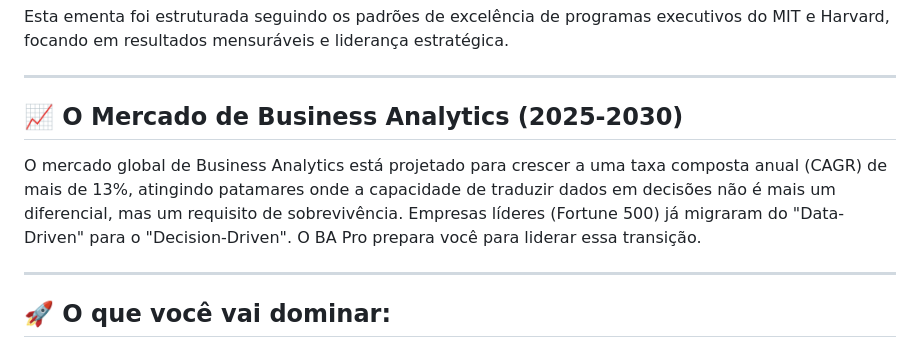
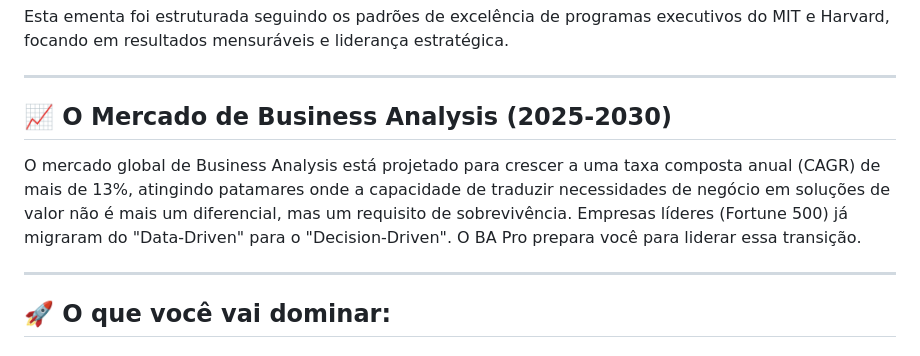
Before and after one commit to danielharagao/danhausch-launch, a Markdown page: docs/EMENTA_BA_PRO.md, the part around the change. Drawn GitHub-style.

Commit message:
refactor: padronização técnica da ementa e atualização de status

```diff
--- a/docs/EMENTA_BA_PRO.md
+++ b/docs/EMENTA_BA_PRO.md
@@ -8,8 +8,8 @@ Esta ementa foi estruturada seguindo os padrões de excelência de programas exe
 
 ---
 
-## 📈 O Mercado de Business Analytics (2025-2030)
-O mercado global de Business Analytics está projetado para crescer a uma taxa composta anual (CAGR) de mais de 13%, atingindo patamares onde a capacidade de traduzir dados em decisões não é mais um diferencial, mas um requisito de sobrevivência. Empresas líderes (Fortune 500) já migraram do "Data-Driven" para o "Decision-Driven". O BA Pro prepara você para liderar essa transição.
+## 📈 O Mercado de Business Analysis (2025-2030)
+O mercado global de Business Analysis está projetado para crescer a uma taxa composta anual (CAGR) de mais de 13%, atingindo patamares onde a capacidade de traduzir necessidades de negócio em soluções de valor não é mais um diferencial, mas um requisito de sobrevivência. Empresas líderes (Fortune 500) já migraram do "Data-Driven" para o "Decision-Driven". O BA Pro prepara você para liderar essa transição.
 
 ---
 
```
